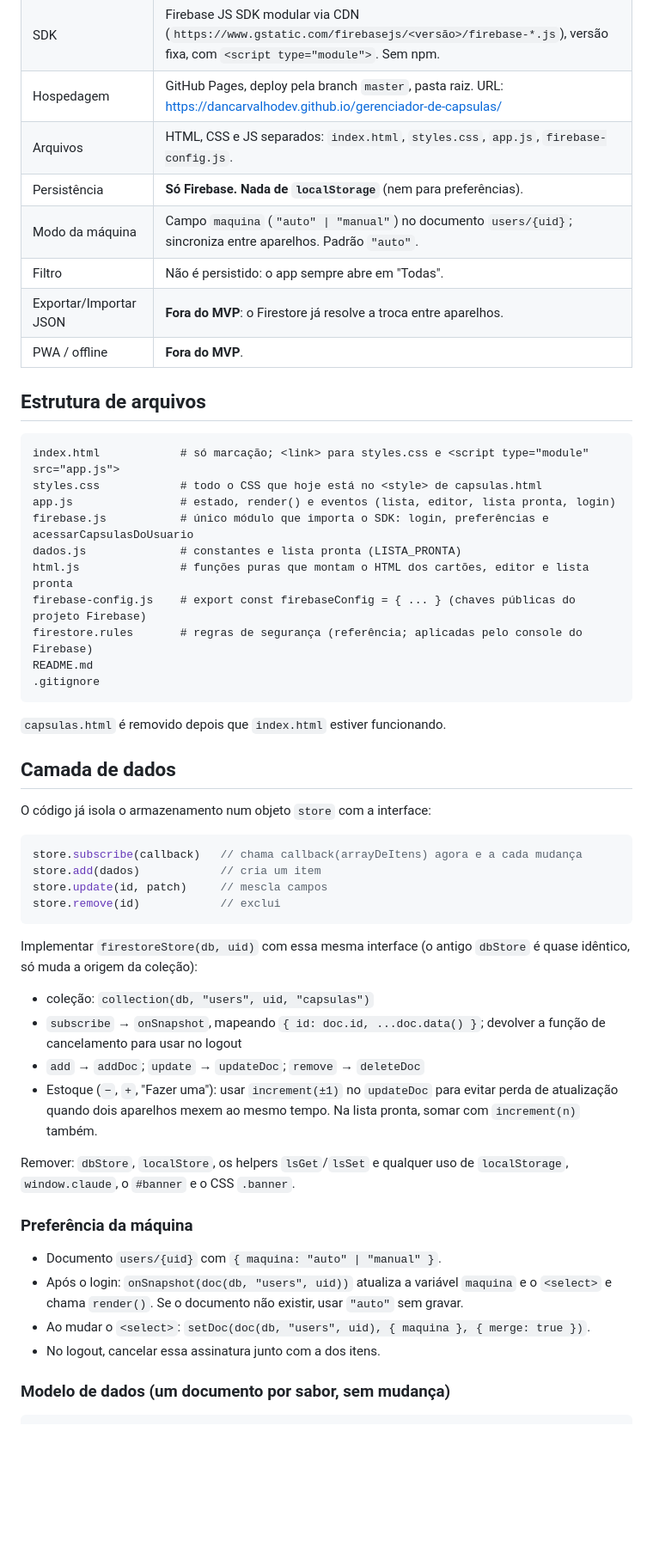
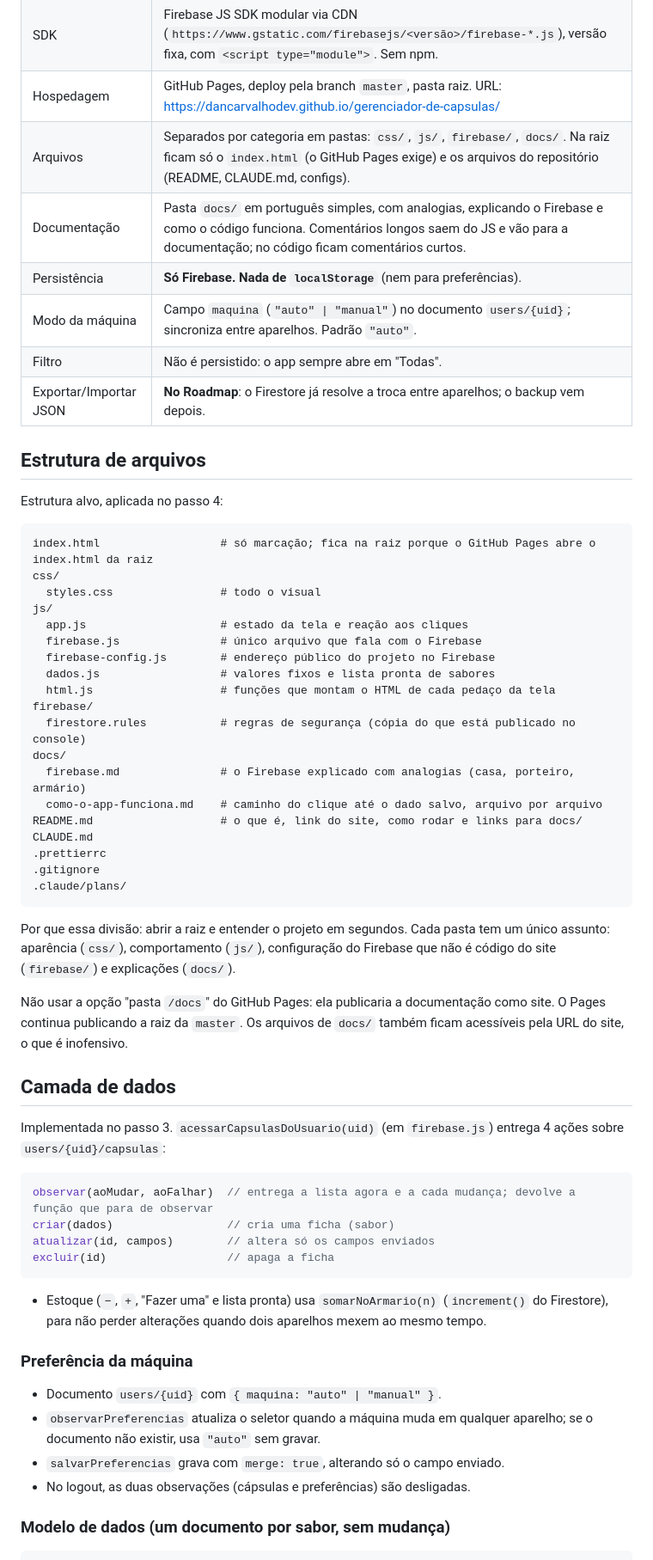
Before and after one commit to dancarvalhodev/gerenciador-de-capsulas, a Markdown page: .claude/plans/mvp-github-pages-firebase.md, the part around one of its changes. Shown at 86% size. Rendered like a GitHub page; blank space fills up the shorter version.

````diff
--- a/.claude/plans/mvp-github-pages-firebase.md
+++ b/.claude/plans/mvp-github-pages-firebase.md
@@ -14,52 +14,57 @@ Entregar o menor conjunto que resolve o problema: **catálogo funcionando, sincr
 | Escopo dos dados | Por usuário: `users/{uid}/capsulas/{id}`. Cada conta vê só os próprios itens. |
 | SDK | Firebase JS SDK modular via CDN (`https://www.gstatic.com/firebasejs/<versão>/firebase-*.js`), versão fixa, com `<script type="module">`. Sem npm. |
 | Hospedagem | GitHub Pages, deploy pela branch `master`, pasta raiz. URL: https://dancarvalhodev.github.io/gerenciador-de-capsulas/ |
-| Arquivos | HTML, CSS e JS separados: `index.html`, `styles.css`, `app.js`, `firebase-config.js`. |
+| Arquivos | Separados por categoria em pastas: `css/`, `js/`, `firebase/`, `docs/`. Na raiz ficam só o `index.html` (o GitHub Pages exige) e os arquivos do repositório (README, CLAUDE.md, configs). |
+| Documentação | Pasta `docs/` em português simples, com analogias, explicando o Firebase e como o código funciona. Comentários longos saem do JS e vão para a documentação; no código ficam comentários curtos. |
 | Persistência | **Só Firebase. Nada de `localStorage`** (nem para preferências). |
 | Modo da máquina | Campo `maquina` (`"auto" \| "manual"`) no documento `users/{uid}`; sincroniza entre aparelhos. Padrão `"auto"`. |
 | Filtro | Não é persistido: o app sempre abre em "Todas". |
-| Exportar/Importar JSON | **Fora do MVP**: o Firestore já resolve a troca entre aparelhos. |
-| PWA / offline | **Fora do MVP**. |
+| Exportar/Importar JSON | **No Roadmap**: o Firestore já resolve a troca entre aparelhos; o backup vem depois. |
 
 ## Estrutura de arquivos
+Estrutura alvo, aplicada no passo 4:
 ```
-index.html            # só marcação; <link> para styles.css e <script type="module" src="app.js">
-styles.css            # todo o CSS que hoje está no <style> de capsulas.html
-app.js                # estado, render() e eventos (lista, editor, lista pronta, login)
-firebase.js           # único módulo que importa o SDK: login, preferências e acessarCapsulasDoUsuario
-dados.js              # constantes e lista pronta (LISTA_PRONTA)
-html.js               # funções puras que montam o HTML dos cartões, editor e lista pronta
-firebase-config.js    # export const firebaseConfig = { ... } (chaves públicas do projeto Firebase)
-firestore.rules       # regras de segurança (referência; aplicadas pelo console do Firebase)
-README.md
+index.html                  # só marcação; fica na raiz porque o GitHub Pages abre o index.html da raiz
+css/
+  styles.css                # todo o visual
+js/
+  app.js                    # estado da tela e reação aos cliques
+  firebase.js               # único arquivo que fala com o Firebase
+  firebase-config.js        # endereço público do projeto no Firebase
+  dados.js                  # valores fixos e lista pronta de sabores
+  html.js                   # funções que montam o HTML de cada pedaço da tela
+firebase/
+  firestore.rules           # regras de segurança (cópia do que está publicado no console)
+docs/
+  firebase.md               # o Firebase explicado com analogias (casa, porteiro, armário)
+  como-o-app-funciona.md    # caminho do clique até o dado salvo, arquivo por arquivo
+README.md                   # o que é, link do site, como rodar e links para docs/
+CLAUDE.md
+.prettierrc
 .gitignore
+.claude/plans/
 ```
-`capsulas.html` é removido depois que `index.html` estiver funcionando.
+Por que essa divisão: abrir a raiz e entender o projeto em segundos. Cada pasta tem um único assunto: aparência (`css/`), comportamento (`js/`), configuração do Firebase que não é código do site (`firebase/`) e explicações (`docs/`).
+
+Não usar a opção "pasta `/docs`" do GitHub Pages: ela publicaria a documentação como site. O Pages continua publicando a raiz da `master`. Os arquivos de `docs/` também ficam acessíveis pela URL do site, o que é inofensivo.
 
 ## Camada de dados
-O código já isola o armazenamento num objeto `store` com a interface:
+Implementada no passo 3. `acessarCapsulasDoUsuario(uid)` (em `firebase.js`) entrega 4 ações sobre `users/{uid}/capsulas`:
 
 ```js
-store.subscribe(callback)   // chama callback(arrayDeItens) agora e a cada mudança
-store.add(dados)            // cria um item
-store.update(id, patch)     // mescla campos
-store.remove(id)            // exclui
+observar(aoMudar, aoFalhar)  // entrega a lista agora e a cada mudança; devolve a função que para de observar
+criar(dados)                 // cria uma ficha (sabor)
+atualizar(id, campos)        // altera só os campos enviados
+excluir(id)                  // apaga a ficha
 ```
 
-Implementar `firestoreStore(db, uid)` com essa mesma interface (o antigo `dbStore` é quase idêntico, só muda a origem da coleção):
-
-- coleção: `collection(db, "users", uid, "capsulas")`
-- `subscribe` → `onSnapshot`, mapeando `{ id: doc.id, ...doc.data() }`; devolver a função de cancelamento para usar no logout
-- `add` → `addDoc`; `update` → `updateDoc`; `remove` → `deleteDoc`
-- Estoque (`−`, `+`, "Fazer uma"): usar `increment(±1)` no `updateDoc` para evitar perda de atualização quando dois aparelhos mexem ao mesmo tempo. Na lista pronta, somar com `increment(n)` também.
-
-Remover: `dbStore`, `localStore`, os helpers `lsGet`/`lsSet` e qualquer uso de `localStorage`, `window.claude`, o `#banner` e o CSS `.banner`.
+- Estoque (`−`, `+`, "Fazer uma" e lista pronta) usa `somarNoArmario(n)` (`increment()` do Firestore), para não perder alterações quando dois aparelhos mexem ao mesmo tempo.
 
 ### Preferência da máquina
 - Documento `users/{uid}` com `{ maquina: "auto" | "manual" }`.
-- Após o login: `onSnapshot(doc(db, "users", uid))` atualiza a variável `maquina` e o `<select>` e chama `render()`. Se o documento não existir, usar `"auto"` sem gravar.
-- Ao mudar o `<select>`: `setDoc(doc(db, "users", uid), { maquina }, { merge: true })`.
-- No logout, cancelar essa assinatura junto com a dos itens.
+- `observarPreferencias` atualiza o seletor quando a máquina muda em qualquer aparelho; se o documento não existir, usa `"auto"` sem gravar.
+- `salvarPreferencias` grava com `merge: true`, alterando só o campo enviado.
+- No logout, as duas observações (cápsulas e preferências) são desligadas.
 
 ### Modelo de dados (um documento por sabor, sem mudança)
 ```json
````
Also changed, not shown: other parts of .claude/plans/mvp-github-pages-firebase.md (+47 -19 lines), CLAUDE.md (+1 -3 lines), 1 other file.
